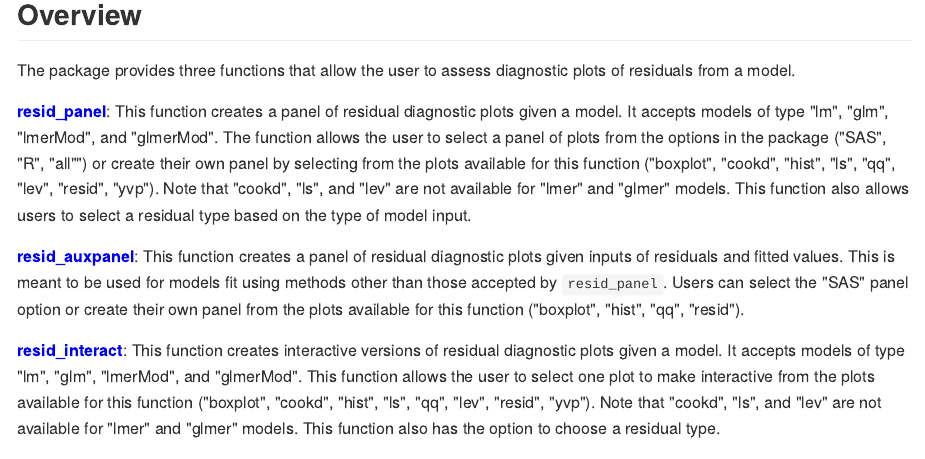
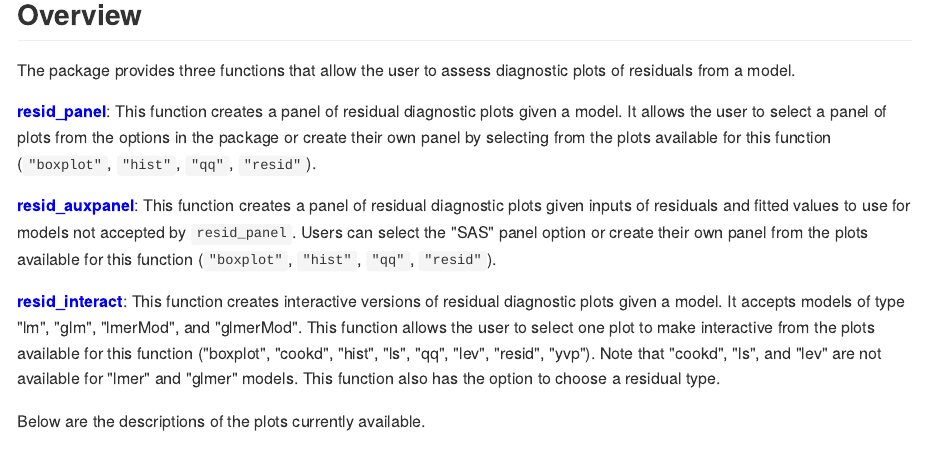
Before and after one commit to goodekat/ggResidpanel, an R Markdown document (README.Rmd): the page in a window 1100 px wide, from 190 px down. The pictures show the output file README.md that the author committed with the source, drawn offline in the style of GitHub.

Commit message:
another update

```diff
--- a/README.Rmd
+++ b/README.Rmd
@@ -14,9 +14,9 @@ ggResidpanel is an R package for creating panels of diagnostic plots for residua
 
 The package provides three functions that allow the user to assess diagnostic plots of residuals from a model.
 
-<span style="color:blue">**resid_panel**</span>: This function creates a panel of residual diagnostic plots given a model. It accepts models of type "lm", "glm", "lmerMod", and "glmerMod". The function allows the user to select a panel of plots from the options in the package ("SAS", "R", "all"") or create their own panel by selecting from the plots available for this function ("boxplot", "cookd", "hist", "ls", "qq", "lev", "resid", "yvp"). Note that "cookd", "ls", and "lev" are not available for "lmer" and "glmer" models. This function also allows users to select a residual type based on the type of model input.
+<span style="color:blue">**resid_panel**</span>: This function creates a panel of residual diagnostic plots given a model. It allows the user to select a panel of plots from the options in the package or create their own panel by selecting from the plots available for this function  (`"boxplot"`, `"hist"`, `"qq"`, `"resid"`).
 
-<span style="color:blue">**resid_auxpanel**</span>: This function creates a panel of residual diagnostic plots given inputs of residuals and fitted values. This is meant to be used for models fit using methods other than those accepted by `resid_panel`. Users can select the "SAS" panel option or create their own panel from the plots available for this function ("boxplot", "hist", "qq", "resid").
+<span style="color:blue">**resid_auxpanel**</span>: This function creates a panel of residual diagnostic plots given inputs of residuals and fitted values to use for models not accepted by `resid_panel`. Users can select the "SAS" panel option or create their own panel from the plots available for this function (`"boxplot"`, `"hist"`, `"qq"`, `"resid"`).
 
 <span style="color:blue">**resid_interact**</span>: This function creates interactive versions of residual diagnostic plots given a model. It accepts models of type "lm", "glm", "lmerMod", and "glmerMod". This function allows the user to select one plot to make interactive from the plots available for this function ("boxplot", "cookd", "hist", "ls", "qq", "lev", "resid", "yvp"). Note that "cookd", "ls", and "lev" are not available for "lmer" and "glmer" models. This function also has the option to choose a residual type.
 
```
Also changed, not shown: README.md.
